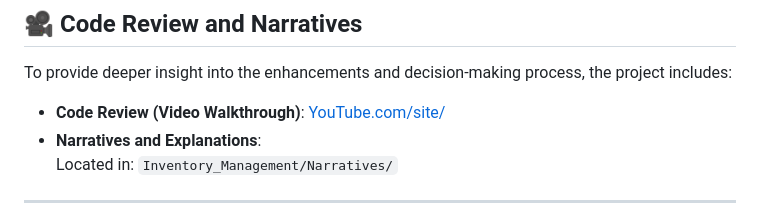
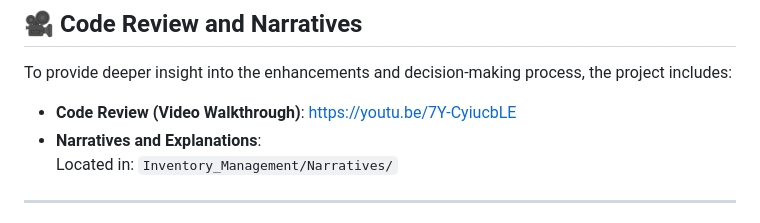
Before and after one commit to james-a-scott/Inventory_Management, a Markdown page: README.md, the part around the change. GitHub-like rendering.

```diff
--- a/README.md
+++ b/README.md
@@ -52,7 +52,7 @@ Over time, the project evolved significantly to demonstrate growth in three majo
 
 To provide deeper insight into the enhancements and decision-making process, the project includes:
 
-- **Code Review (Video Walkthrough)**: [YouTube.com/site/](https://youtube.com/site/)
+- **Code Review (Video Walkthrough)**: https://youtu.be/7Y-CyiucbLE
 - **Narratives and Explanations**:
   Located in: `Inventory_Management/Narratives/`
 
```
